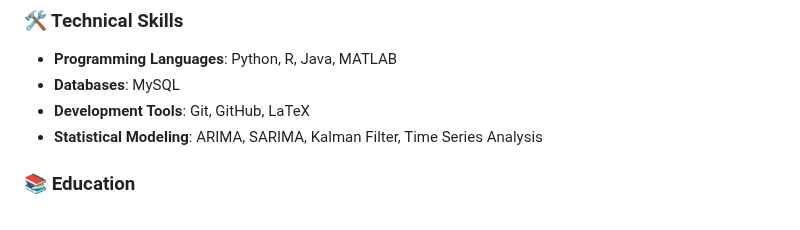
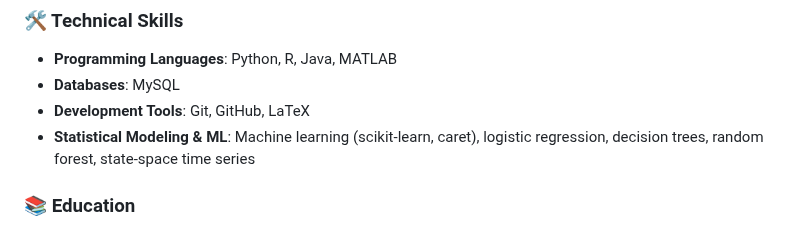
Before and after one commit to franksalomon/franksalomon, a Markdown page: README.md, the part around the change. GitHub-like rendering.

```diff
--- a/README.md
+++ b/README.md
@@ -40,7 +40,9 @@ Frank Salomón Sulca Palomino</a></h1>
 - **Programming Languages**: Python, R, Java, MATLAB
 - **Databases**: MySQL
 - **Development Tools**: Git, GitHub, LaTeX
-- **Statistical Modeling**: ARIMA, SARIMA, Kalman Filter, Time Series Analysis
+- **Statistical Modeling & ML**: Machine learning (scikit-learn, caret), logistic regression, decision trees, random forest, state-space time series
+
+
 
 ### 📚 Education
 
```
